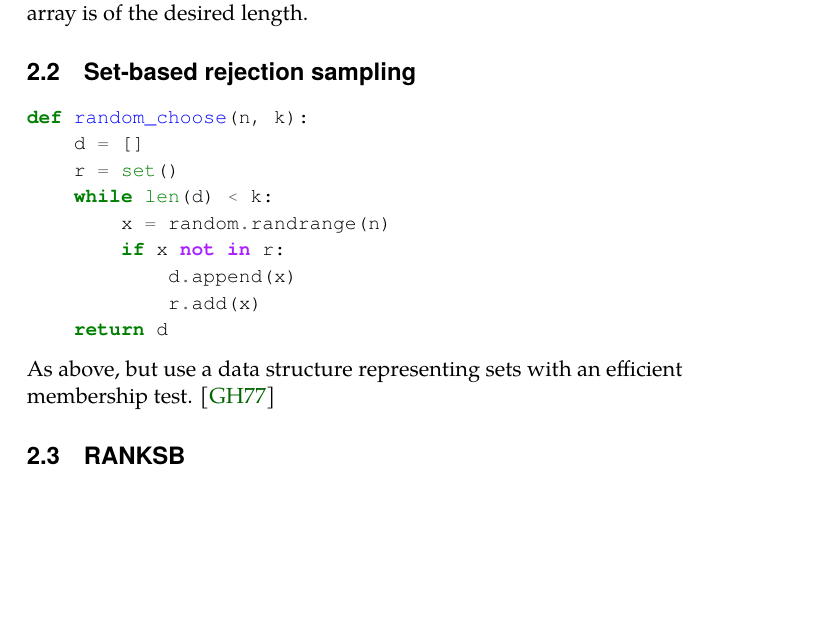
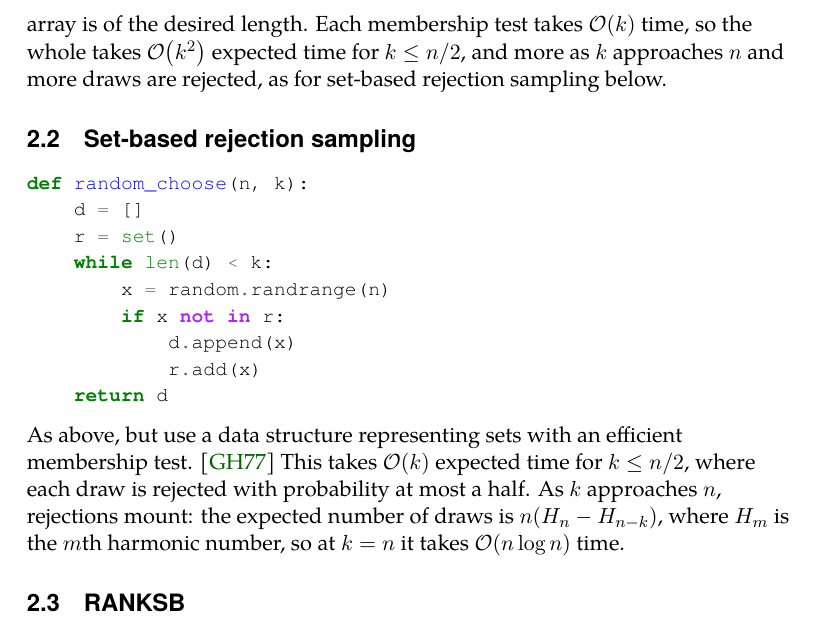
Before and after one commit to ciphergoth/sansreplace, a LaTeX paper (latex/cardchoose.tex): part of page 3 of 18, cut at the place of the change, the shorter picture padded with empty space. Compiled offline with LuaLaTeX.

Commit message:
Say where rejection sampling is O(k), and what it costs near k = n
Set-based rejection sampling takes O(k) expected time only for
k <= n/2; at k = n it takes O(n log n). Quadratic rejection sampling
likewise slows beyond its O(k^2) as k approaches n. The table keeps
the usual labels; the descriptions now give the condition.

Co-Authored-By: Claude Opus 5.5 <noreply@anthropic.com>
Claude-Session: https://claude.ai/code/session_015E3F6xJDk23i9asb5yjAWf

```diff
--- a/latex/cardchoose.tex
+++ b/latex/cardchoose.tex
@@ -168,12 +168,20 @@ Start with an empty array of integers. Generate an integer \(0 \leq x
 < n\), and check if \(x\) is already present in the array by iterating
 through the array checking every element. If it is not present, append
 it to the array. Repeat this process until the array is of the desired
-length.
+length. Each membership test takes \(\bigO{k}\) time, so the whole
+takes \(\bigO{k^2}\) expected time for \(k \leq n/2\), and more
+as \(k\) approaches \(n\) and more draws are rejected, as for
+set-based rejection sampling below.
 
 \subsection{Set-based rejection sampling}
 \inputminted{Python}{code/rejectionsample.py}
 As above, but use a data structure representing sets with an efficient membership test.
 \cite{goodman}
+This takes \(\bigO{k}\) expected time for \(k \leq n/2\), where
+each draw is rejected with probability at most a half. As \(k\)
+approaches \(n\), rejections mount: the expected number of draws is
+\(n(H_n - H_{n-k})\), where \(H_m\) is the \(m\)th harmonic number,
+so at \(k = n\) it takes \(\bigO{n \log n}\) time.
 
 \subsection{RANKSB}
 \inputminted{Python}{code/ranksb.py}
```
Also changed, not shown: algorithms.md (+7 -2 lines).
